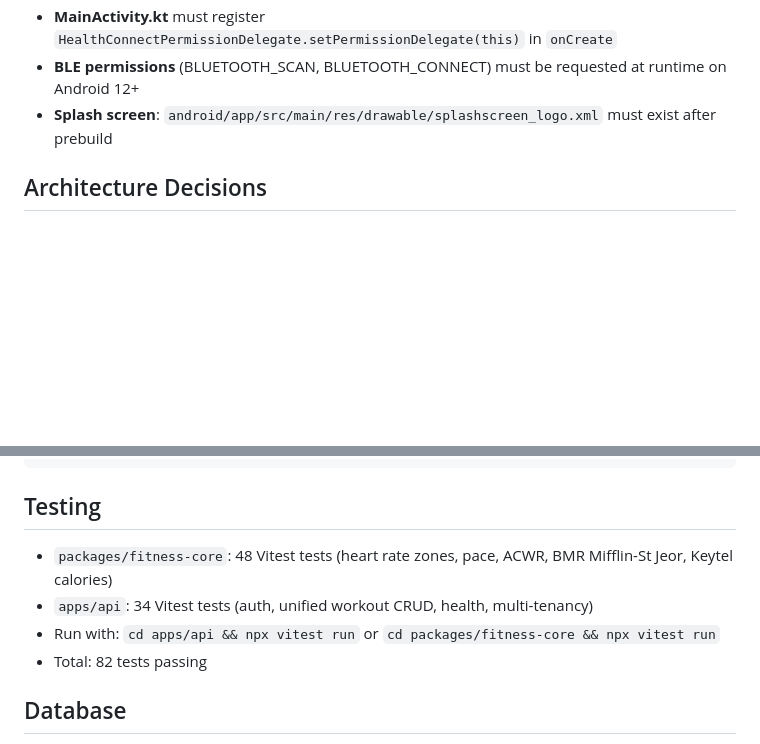
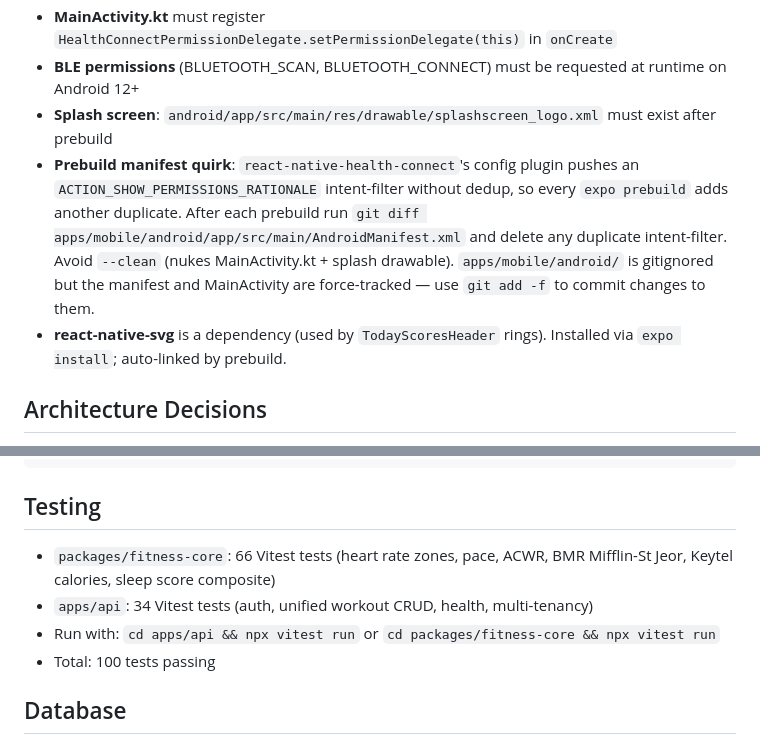
Before and after one commit to adrienfloor/OPENFIT, a Markdown page: CLAUDE.md, 2 parts joined by grey strips. GitHub-like rendering; blank space fills up the shorter version.

````diff
--- a/CLAUDE.md
+++ b/CLAUDE.md
@@ -54,6 +54,8 @@ npx expo run:android
 - **MainActivity.kt** must register `HealthConnectPermissionDelegate.setPermissionDelegate(this)` in `onCreate`
 - **BLE permissions** (BLUETOOTH_SCAN, BLUETOOTH_CONNECT) must be requested at runtime on Android 12+
 - **Splash screen**: `android/app/src/main/res/drawable/splashscreen_logo.xml` must exist after prebuild
+- **Prebuild manifest quirk**: `react-native-health-connect`'s config plugin pushes an `ACTION_SHOW_PERMISSIONS_RATIONALE` intent-filter without dedup, so every `expo prebuild` adds another duplicate. After each prebuild run `git diff apps/mobile/android/app/src/main/AndroidManifest.xml` and delete any duplicate intent-filter. Avoid `--clean` (nukes MainActivity.kt + splash drawable). `apps/mobile/android/` is gitignored but the manifest and MainActivity are force-tracked — use `git add -f` to commit changes to them.
+- **react-native-svg** is a dependency (used by `TodayScoresHeader` rings). Installed via `expo install`; auto-linked by prebuild.
 
 ## Architecture Decisions
 - **Auth**: Custom JWT with access (15min) + refresh (30d) token rotation. No third-party auth provider. See `apps/api/src/services/auth.service.ts`.
@@ -106,10 +112,10 @@ POST   /health/bulk           — Bulk upsert (up to 90 days, for mobile sync)
 ```
 
 ## Testing
-- `packages/fitness-core`: 48 Vitest tests (heart rate zones, pace, ACWR, BMR Mifflin-St Jeor, Keytel calories)
+- `packages/fitness-core`: 66 Vitest tests (heart rate zones, pace, ACWR, BMR Mifflin-St Jeor, Keytel calories, sleep score composite)
 - `apps/api`: 34 Vitest tests (auth, unified workout CRUD, health, multi-tenancy)
 - Run with: `cd apps/api && npx vitest run` or `cd packages/fitness-core && npx vitest run`
-- Total: 82 tests passing
+- Total: 100 tests passing
 
 ## Database
 - PostgreSQL via Docker: `docker compose up -d`
````
Also changed, not shown: other parts of CLAUDE.md (+18 -9 lines).
